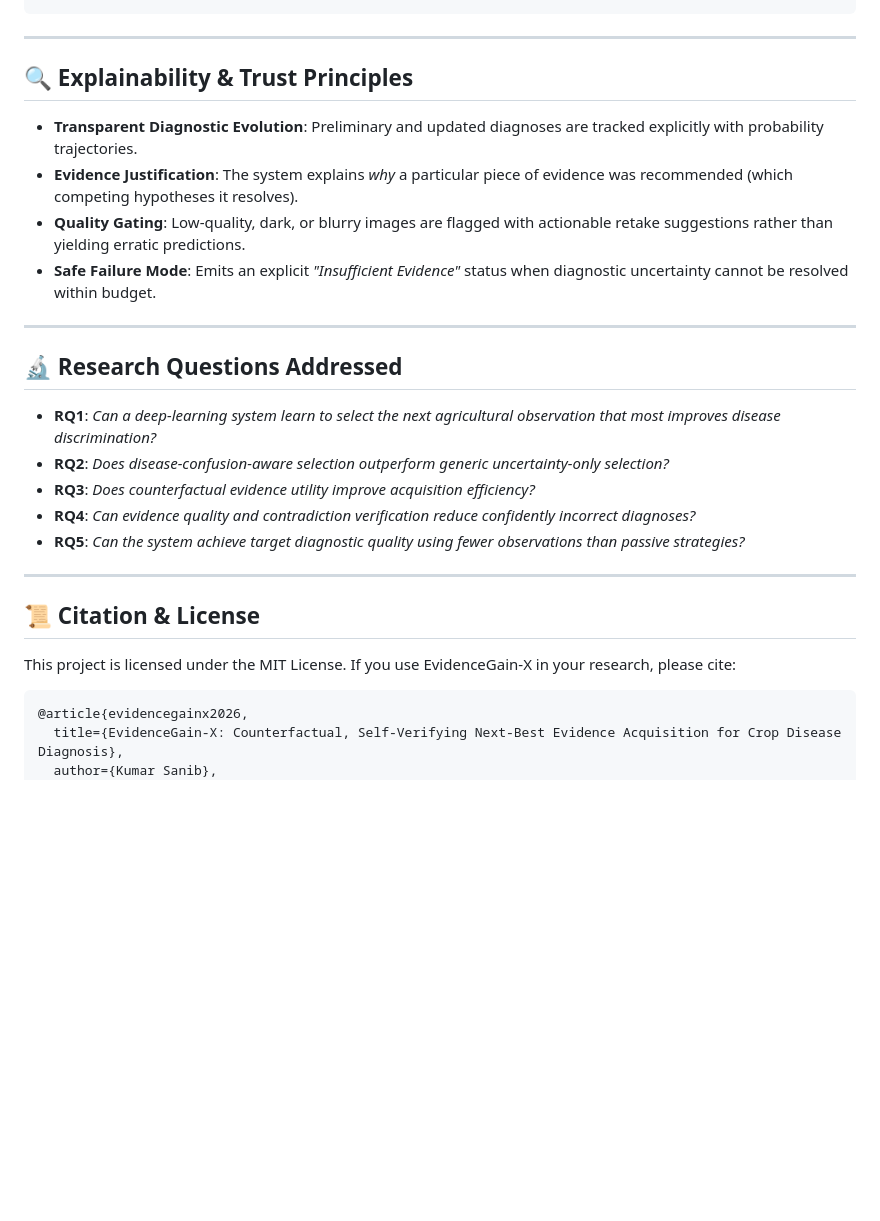
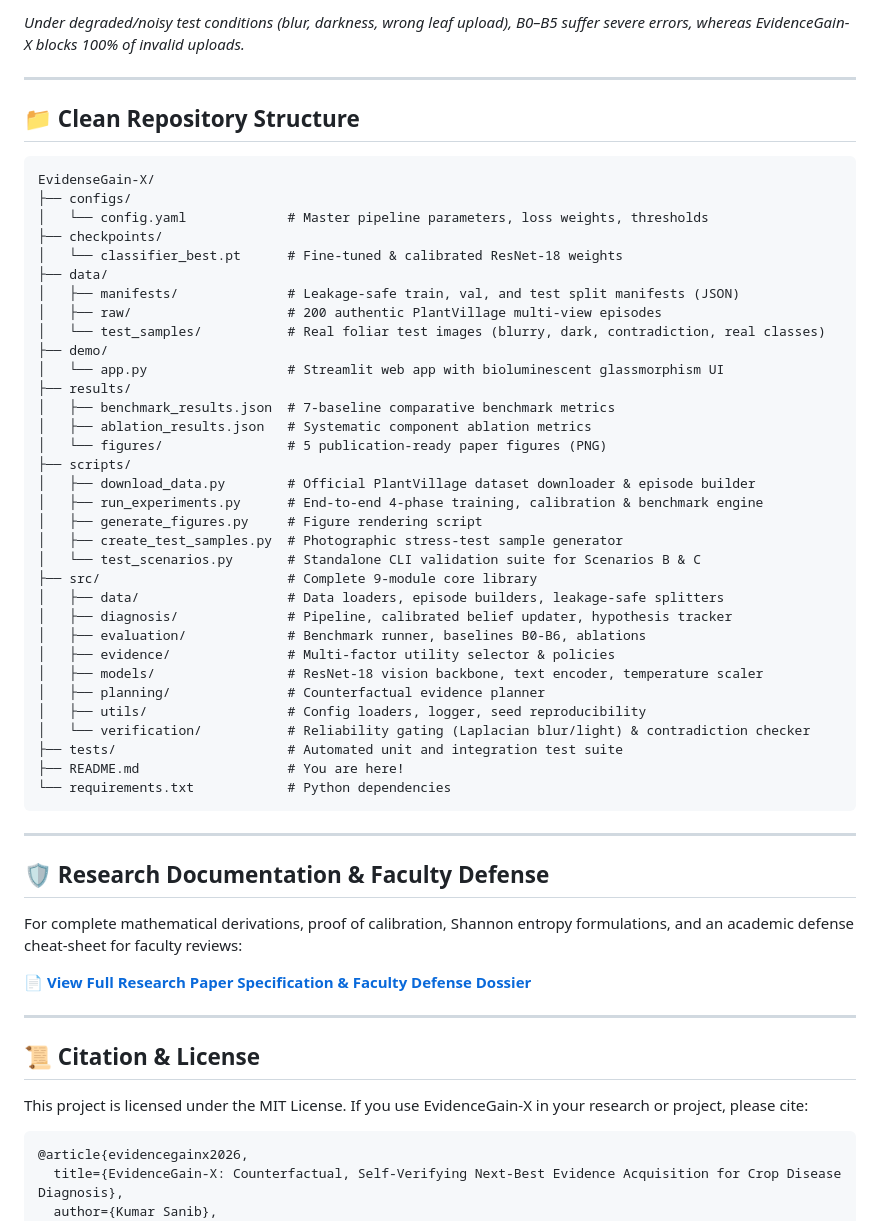
Before and after one commit to techierizz/Evidence_Gain-X, a Markdown page: README.md, the part around one of its changes. Rendered like a GitHub page; blank space fills up the shorter version.

````diff
--- a/README.md
+++ b/README.md
@@ -198,29 +195,58 @@ streamlit run demo/app.py
+*Under degraded/noisy test conditions (blur, darkness, wrong leaf upload), B0–B5 suffer severe errors, whereas EvidenceGain-X blocks 100% of invalid uploads.*
+
+---
+
+## 📁 Clean Repository Structure
+
+```text
+EvidenseGain-X/
+├── configs/
+│   └── config.yaml             # Master pipeline parameters, loss weights, thresholds
+├── checkpoints/
+│   └── classifier_best.pt      # Fine-tuned & calibrated ResNet-18 weights
+├── data/
+│   ├── manifests/              # Leakage-safe train, val, and test split manifests (JSON)
+│   ├── raw/                    # 200 authentic PlantVillage multi-view episodes
+│   └── test_samples/           # Real foliar test images (blurry, dark, contradiction, real classes)
+├── demo/
+│   └── app.py                  # Streamlit web app with bioluminescent glassmorphism UI
+├── results/
+│   ├── benchmark_results.json  # 7-baseline comparative benchmark metrics
+│   ├── ablation_results.json   # Systematic component ablation metrics
+│   └── figures/                # 5 publication-ready paper figures (PNG)
+├── scripts/
+│   ├── download_data.py        # Official PlantVillage dataset downloader & episode builder
+│   ├── run_experiments.py      # End-to-end 4-phase training, calibration & benchmark engine
+│   ├── generate_figures.py     # Figure rendering script
+│   ├── create_test_samples.py  # Photographic stress-test sample generator
+│   └── test_scenarios.py       # Standalone CLI validation suite for Scenarios B & C
+├── src/                        # Complete 9-module core library
+│   ├── data/                   # Data loaders, episode builders, leakage-safe splitters
+│   ├── diagnosis/              # Pipeline, calibrated belief updater, hypothesis tracker
+│   ├── evaluation/             # Benchmark runner, baselines B0-B6, ablations
+│   ├── evidence/               # Multi-factor utility selector & policies
+│   ├── models/                 # ResNet-18 vision backbone, text encoder, temperature scaler
+│   ├── planning/               # Counterfactual evidence planner
+│   ├── utils/                  # Config loaders, logger, seed reproducibility
+│   └── verification/           # Reliability gating (Laplacian blur/light) & contradiction checker
+├── tests/                      # Automated unit and integration test suite
+├── README.md                   # You are here!
+└── requirements.txt            # Python dependencies
 ```
 
 ---
 
-## 🔍 Explainability & Trust Principles
+## 🛡️ Research Documentation & Faculty Defense
 
-- **Transparent Diagnostic Evolution**: Preliminary and updated diagnoses are tracked explicitly with probability trajectories.
-- **Evidence Justification**: The system explains *why* a particular piece of evidence was recommended (which competing hypotheses it resolves).
-- **Quality Gating**: Low-quality, dark, or blurry images are flagged with actionable retake suggestions rather than yielding erratic predictions.
-- **Safe Failure Mode**: Emits an explicit *"Insufficient Evidence"* status when diagnostic uncertainty cannot be resolved within budget.
+For complete mathematical derivations, proof of calibration, Shannon entropy formulations, and an academic defense cheat-sheet for faculty reviews:
 
----
-
-## 🔬 Research Questions Addressed
-
-- **RQ1**: *Can a deep-learning system learn to select the next agricultural observation that most improves disease discrimination?*
-- **RQ2**: *Does disease-confusion-aware selection outperform generic uncertainty-only selection?*
-- **RQ3**: *Does counterfactual evidence utility improve acquisition efficiency?*
-- **RQ4**: *Can evidence quality and contradiction verification reduce confidently incorrect diagnoses?*
-- **RQ5**: *Can the system achieve target diagnostic quality using fewer observations than passive strategies?*
+📄 **[View Full Research Paper Specification & Faculty Defense Dossier](research_paper_specification.md)**
 
 ---
 
 ## 📜 Citation & License
 
-This project is licensed under the MIT License. If you use EvidenceGain-X in your research, please cite:
+This project is licensed under the MIT License. If you use EvidenceGain-X in your research or project, please cite:
 
 ```bibtex
 @article{evidencegainx2026,
````
Also changed, not shown: other parts of README.md (+150 -153 lines).
